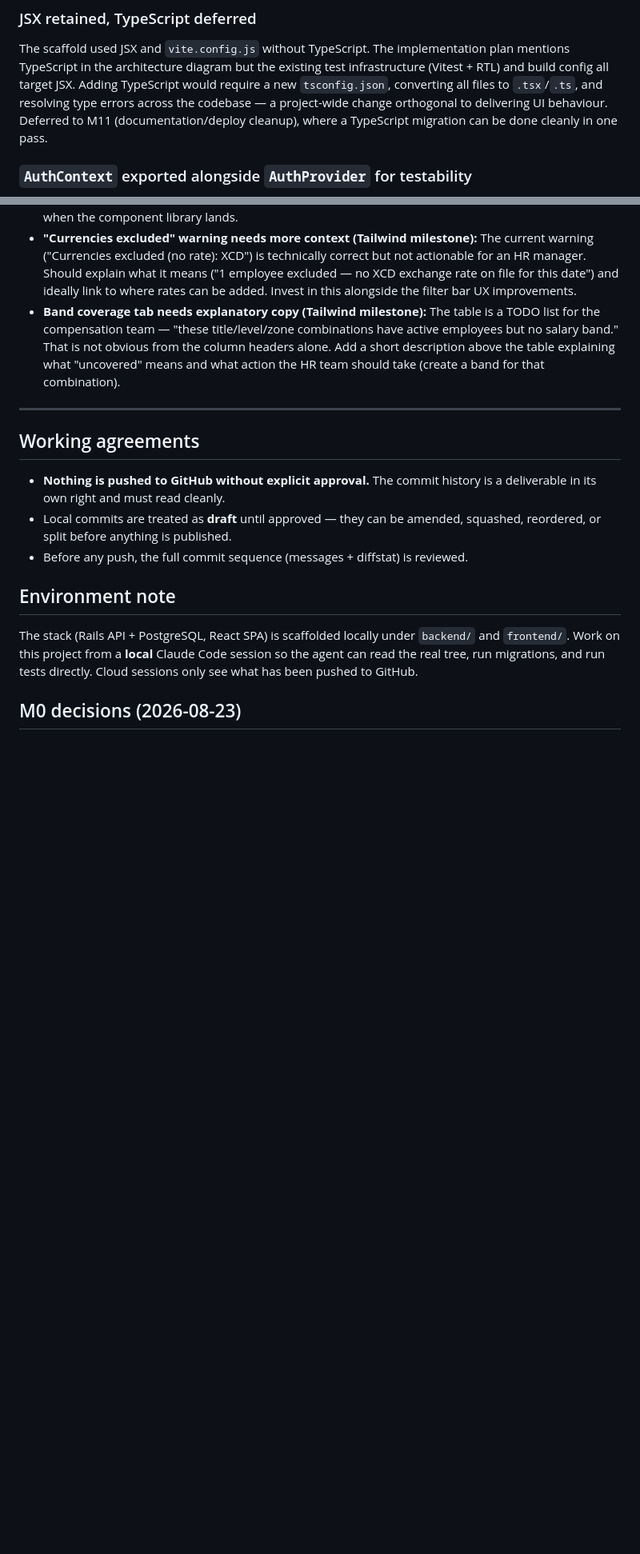
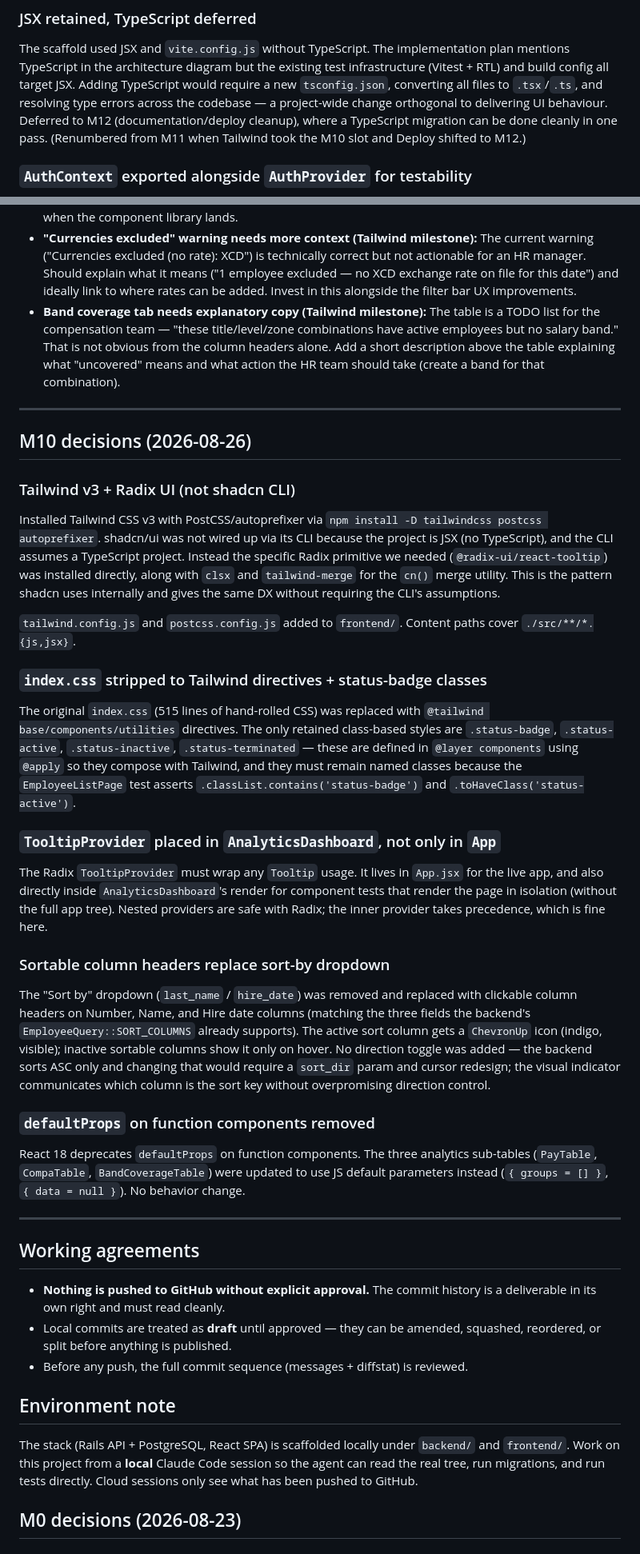
Before and after one commit to manojr94/moneyball, a Markdown page: docs/CONTEXT.md, 2 parts joined by grey strips. Shown at 80% size. GitHub-like rendering; blank space fills up the shorter version.

```diff
--- a/docs/CONTEXT.md
+++ b/docs/CONTEXT.md
@@ -722,8 +722,9 @@ The scaffold used JSX and `vite.config.js` without TypeScript. The implementatio
 mentions TypeScript in the architecture diagram but the existing test infrastructure
 (Vitest + RTL) and build config all target JSX. Adding TypeScript would require a new
 `tsconfig.json`, converting all files to `.tsx`/`.ts`, and resolving type errors across the
-codebase — a project-wide change orthogonal to delivering UI behaviour. Deferred to M11
+codebase — a project-wide change orthogonal to delivering UI behaviour. Deferred to M12
 (documentation/deploy cleanup), where a TypeScript migration can be done cleanly in one pass.
+(Renumbered from M11 when Tailwind took the M10 slot and Deploy shifted to M12.)
 
 ### `AuthContext` exported alongside `AuthProvider` for testability
 
@@ -788,6 +789,32 @@ keep this PR focused:
 
 ---
 
+## M10 decisions (2026-08-26)
+
+### Tailwind v3 + Radix UI (not shadcn CLI)
+
+Installed Tailwind CSS v3 with PostCSS/autoprefixer via `npm install -D tailwindcss postcss autoprefixer`. shadcn/ui was not wired up via its CLI because the project is JSX (no TypeScript), and the CLI assumes a TypeScript project. Instead the specific Radix primitive we needed (`@radix-ui/react-tooltip`) was installed directly, along with `clsx` and `tailwind-merge` for the `cn()` merge utility. This is the pattern shadcn uses internally and gives the same DX without requiring the CLI's assumptions.
+
+`tailwind.config.js` and `postcss.config.js` added to `frontend/`. Content paths cover `./src/**/*.{js,jsx}`.
+
+### `index.css` stripped to Tailwind directives + status-badge classes
+
+The original `index.css` (515 lines of hand-rolled CSS) was replaced with `@tailwind base/components/utilities` directives. The only retained class-based styles are `.status-badge`, `.status-active`, `.status-inactive`, `.status-terminated` — these are defined in `@layer components` using `@apply` so they compose with Tailwind, and they must remain named classes because the `EmployeeListPage` test asserts `.classList.contains('status-badge')` and `.toHaveClass('status-active')`.
+
+### `TooltipProvider` placed in `AnalyticsDashboard`, not only in `App`
+
+The Radix `TooltipProvider` must wrap any `Tooltip` usage. It lives in `App.jsx` for the live app, and also directly inside `AnalyticsDashboard`'s render for component tests that render the page in isolation (without the full app tree). Nested providers are safe with Radix; the inner provider takes precedence, which is fine here.
+
+### Sortable column headers replace sort-by dropdown
+
+The "Sort by" dropdown (`last_name` / `hire_date`) was removed and replaced with clickable column headers on Number, Name, and Hire date columns (matching the three fields the backend's `EmployeeQuery::SORT_COLUMNS` already supports). The active sort column gets a `ChevronUp` icon (indigo, visible); inactive sortable columns show it only on hover. No direction toggle was added — the backend sorts ASC only and changing that would require a `sort_dir` param and cursor redesign; the visual indicator communicates which column is the sort key without overpromising direction control.
+
+### `defaultProps` on function components removed
+
+React 18 deprecates `defaultProps` on function components. The three analytics sub-tables (`PayTable`, `CompaTable`, `BandCoverageTable`) were updated to use JS default parameters instead (`{ groups = [] }`, `{ data = null }`). No behavior change.
+
+---
+
 ## Working agreements
 
 - **Nothing is pushed to GitHub without explicit approval.** The commit history is a
```
Also changed, not shown: other parts of docs/CONTEXT.md (+3 -3 lines), docs/MANUAL_TEST_PLAN.md (+46 -0 lines).
